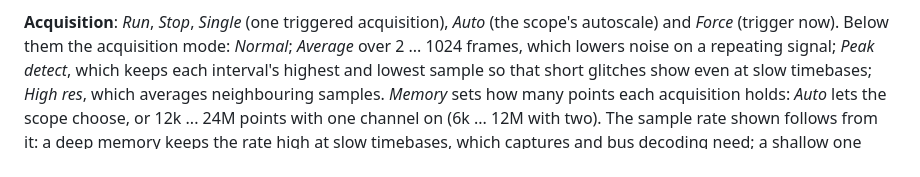
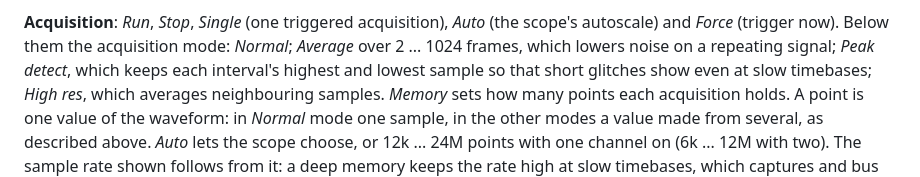
Before and after one commit to UlrikHjort/scopeBridge, a Markdown page: docs/MANUAL.md, the part around the change. Drawn GitHub-style.

```diff
--- a/docs/MANUAL.md
+++ b/docs/MANUAL.md
@@ -92,8 +92,10 @@ acquisition mode: *Normal*; *Average* over 2 ... 1024 frames, which lowers
 noise on a repeating signal; *Peak detect*, which keeps each interval's
 highest and lowest sample so that short glitches show even at slow
 timebases; *High res*, which averages neighbouring samples. *Memory* sets
-how many points each acquisition holds: *Auto* lets the scope choose, or
-12k ... 24M points with one channel on (6k ... 12M with two). The sample rate
+how many points each acquisition holds. A point is one value of the
+waveform: in *Normal* mode one sample, in the other modes a value made from
+several, as described above. *Auto* lets the scope choose, or 12k ... 24M
+points with one channel on (6k ... 12M with two). The sample rate
 shown follows from it: a deep memory keeps the rate high at slow
 timebases, which captures and bus decoding need; a shallow one makes
 captures quick. The scope changes the depth only while it runs: after a
```
Also changed, not shown: README.md (+7 -3 lines).
